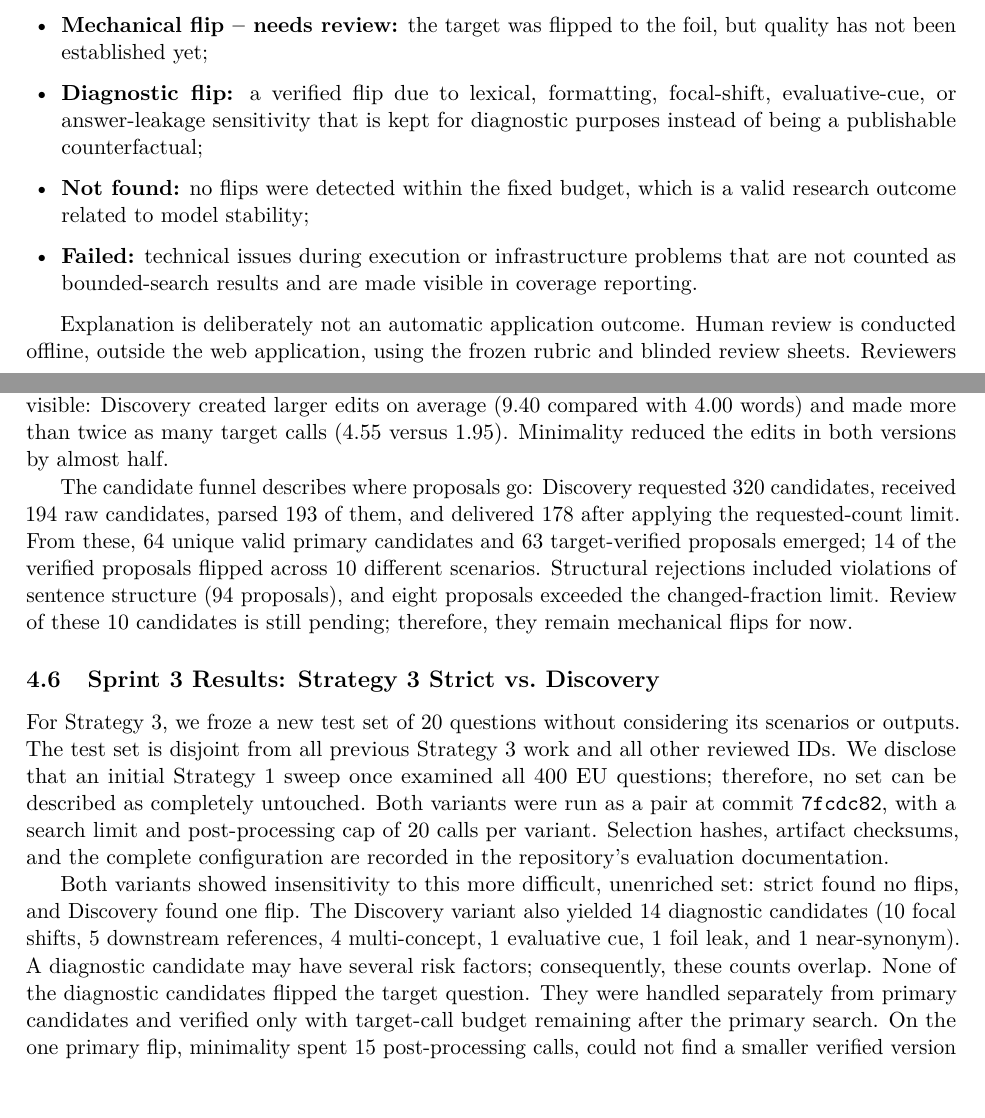
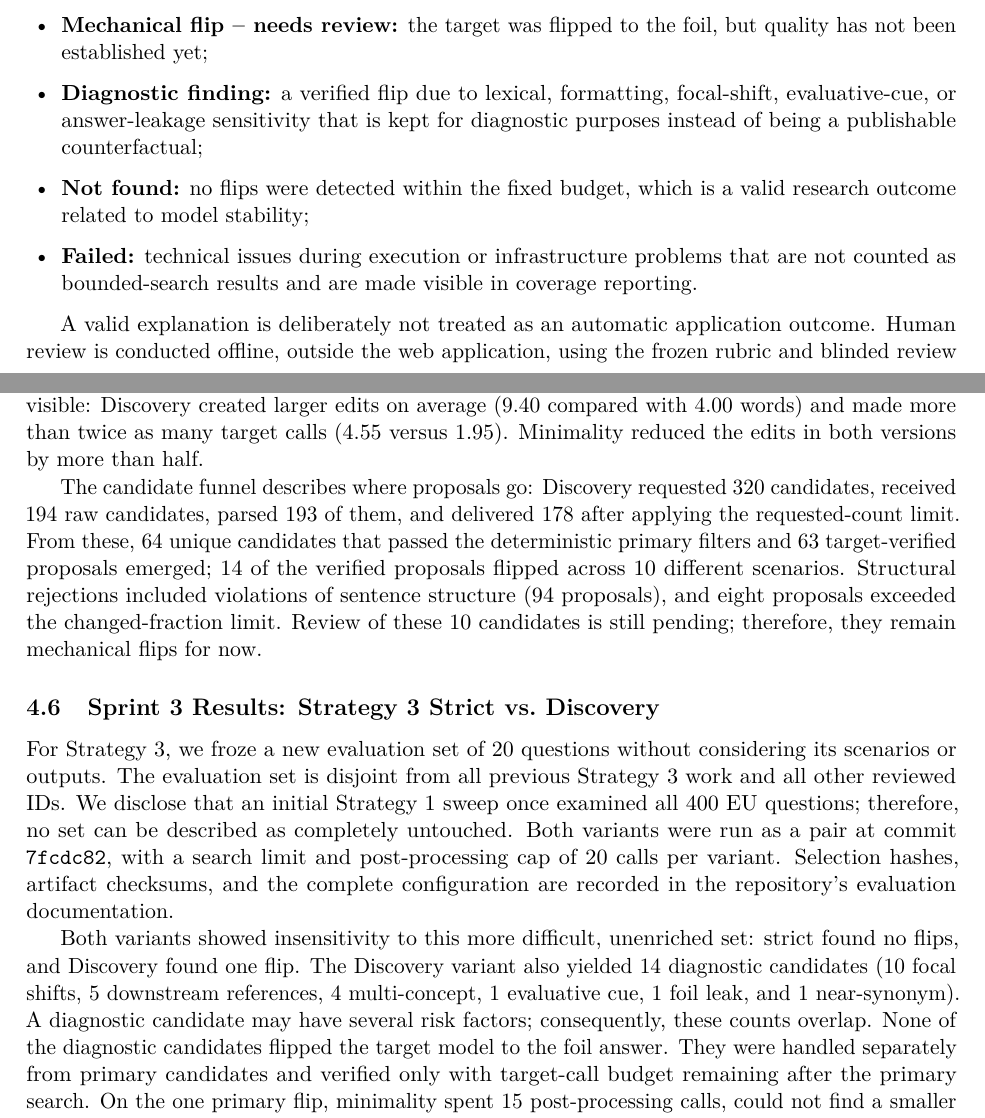
Before and after one commit to dongdonglearngame/9900proj, a LaTeX document (docs/final-report.tex): two parts of pages 12 and 14 of 26, joined at a grey line, cut so that both start at the same text, the shorter picture padded with empty space. Compiled offline with pdfLaTeX.

Commit message:
Add files via upload

```diff
--- a/docs/final-report.tex
+++ b/docs/final-report.tex
@@ -840,7 +840,7 @@ four automated categories:
 \begin{itemize}
   \item \textbf{Mechanical flip -- needs review:} the target was flipped to the foil,
   but quality has not been established yet;
-  \item \textbf{Diagnostic flip:} a verified flip due to lexical, formatting,
+  \item \textbf{Diagnostic finding:} a verified flip due to lexical, formatting,
   focal-shift, evaluative-cue, or answer-leakage sensitivity that is kept for
   diagnostic purposes instead of being a publishable counterfactual;
   \item \textbf{Not found:} no flips were detected within the fixed budget, which is
@@ -850,6 +850,6 @@ four automated categories:
   reporting.
 \end{itemize}
 
-Explanation is deliberately not an automatic application outcome. Human review is
-conducted offline, outside the web application, using the frozen rubric and blinded
-review sheets. Reviewers label a mechanical flip as \emph{Good}, \emph{Acceptable},
+A valid explanation is deliberately not treated as an automatic application outcome.
+Human review is conducted offline, outside the web application, using the frozen
+rubric and blinded review sheets. Reviewers label a mechanical flip as \emph{Good},
@@ -917,24 +918,24 @@ Discovery produced six additional review-candidate scenarios (25\% versus 10\%),
 which is what the system was designed to do: broad searching first, followed by
 processing. The cost is also visible: Discovery created larger edits on average
 (9.40 compared with 4.00 words) and made more than twice as many target calls
-(4.55 versus 1.95). Minimality reduced the edits in both versions by almost half.
+(4.55 versus 1.95). Minimality reduced the edits in both versions by more than half.
 
 The candidate funnel describes where proposals go: Discovery requested 320
 candidates, received 194 raw candidates, parsed 193 of them, and delivered 178 after
-applying the requested-count limit. From these, 64 unique valid primary candidates
-and 63 target-verified proposals emerged; 14 of the verified proposals flipped across
-10 different scenarios. Structural rejections included violations of sentence
-structure (94 proposals), and eight proposals exceeded the changed-fraction limit.
-Review of these 10 candidates is still pending; therefore, they remain mechanical
-flips for now.
+applying the requested-count limit. From these, 64 unique candidates that passed the
+deterministic primary filters and 63 target-verified proposals emerged; 14 of the
+verified proposals flipped across 10 different scenarios. Structural rejections
+included violations of sentence structure (94 proposals), and eight proposals
+exceeded the changed-fraction limit. Review of these 10 candidates is still pending;
+therefore, they remain mechanical flips for now.
 
 \subsection{Sprint 3 Results: Strategy 3 Strict vs.\ Discovery}
 \label{sec:s3results}
 
-For Strategy~3, we froze a new test set of 20 questions without considering its
-scenarios or outputs. The test set is disjoint from all previous Strategy~3 work and
-all other reviewed IDs. We disclose that an initial Strategy~1 sweep once examined all
-400 EU questions; therefore, no set can be described as completely untouched. Both
+For Strategy~3, we froze a new evaluation set of 20 questions without considering its
+scenarios or outputs. The evaluation set is disjoint from all previous Strategy~3 work
+and all other reviewed IDs. We disclose that an initial Strategy~1 sweep once examined
+all 400 EU questions; therefore, no set can be described as completely untouched. Both
 variants were run as a pair at commit \texttt{7fcdc82}, with a search limit and
 post-processing cap of 20 calls per variant. Selection hashes, artifact checksums, and
 the complete configuration are recorded in the repository's evaluation documentation.
@@ -966,9 +967,10 @@ found no flips, and Discovery found one flip. The Discovery variant also yielded
 diagnostic candidates (10 focal shifts, 5 downstream references, 4 multi-concept, 1
 evaluative cue, 1 foil leak, and 1 near-synonym). A diagnostic candidate may have
 several risk factors; consequently, these counts overlap. None of the diagnostic
-candidates flipped the target question. They were handled separately from primary
-candidates and verified only with target-call budget remaining after the primary search. On the
-one primary flip, minimality spent 15 post-processing calls, could not
+candidates flipped the target model to the foil answer. They were handled separately
+from primary candidates and verified only with target-call budget remaining after the
+primary search. On the one primary flip, minimality spent 15 post-processing calls,
+could not
 find a smaller verified version that preserved the concept metadata, and correctly
 kept the raw verified edit. The flip itself is discussed in
 Section~\ref{sec:qualitative}; the coordinator's provisional view is that it is
```
Also changed, not shown: docs/final-report.tex (7 more changed lines).
